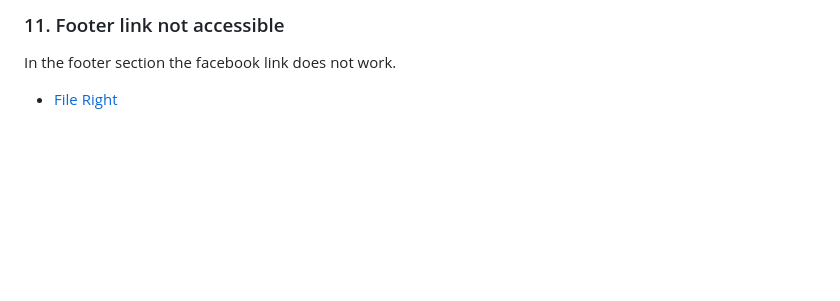
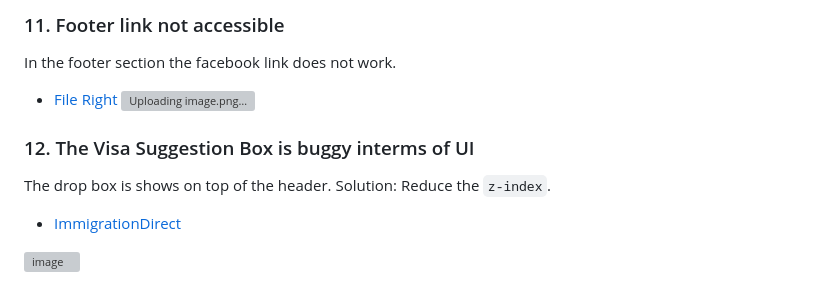
Before and after one commit to withinJoel/FormsDirectXBoundless, a Markdown page: README.md, the part around the change printed below. GitHub-like rendering; blank space fills up the shorter version; grey boxes are pictures that could not be loaded.

```diff
--- a/README.md
+++ b/README.md
@@ -68,3 +69,11 @@ I noticed the following:
 ### 11. Footer link not accessible
 In the footer section the facebook link does not work.
 - [File Right](https://www.fileright.com/)
+![Uploading image.png…]()
+
+### 12. The Visa Suggestion Box is buggy interms of UI
+The drop box is shows on top of the header.
+Solution: Reduce the `z-index`.
+- [ImmigrationDirect](https://www.immigrationdirect.com/)
+
+![image](https://github.com/user-attachments/assets/ce0a8a41-a3fa-4c84-acd9-3cf9482d30ea)
```
Also changed, not shown: other parts of README.md (+1 -0 lines).
